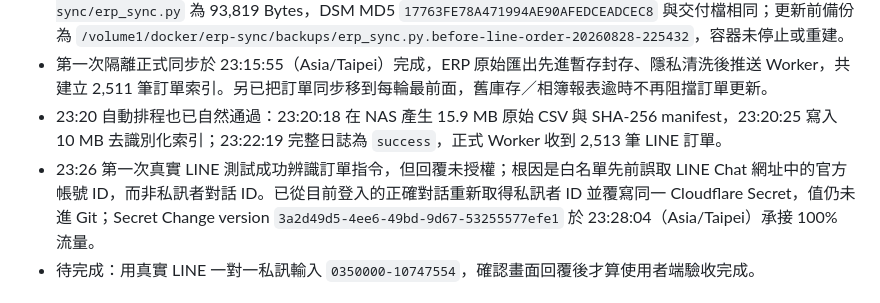
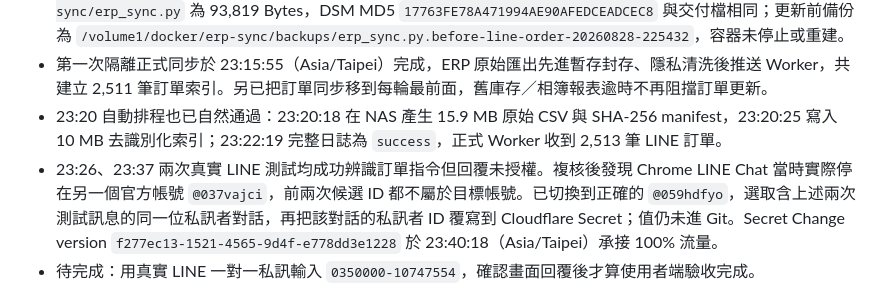
Before and after one commit to jachou123-afk/shopee-video-script-tool, a Markdown page: HANDOFF.md, the part around the change. Rendered like a GitHub page.

Commit message:
docs(line): 更正目標帳號白名單

```diff
--- a/HANDOFF.md
+++ b/HANDOFF.md
@@ -36,7 +36,7 @@ git pull --ff-only origin agent/line-schedule-handoff
 - NAS 來源已推送 `profit-analysis-cloud/main`，最新程式 commit `c7f4515`。正式 `/volume1/docker/erp-sync/erp_sync.py` 為 93,819 Bytes，DSM MD5 `17763FE78A471994AE90AFEDCEADCEC8` 與交付檔相同；更新前備份為 `/volume1/docker/erp-sync/backups/erp_sync.py.before-line-order-20260828-225432`，容器未停止或重建。
 - 第一次隔離正式同步於 23:15:55（Asia/Taipei）完成，ERP 原始匯出先進暫存封存、隱私清洗後推送 Worker，共建立 2,511 筆訂單索引。另已把訂單同步移到每輪最前面，舊庫存／相簿報表逾時不再阻擋訂單更新。
 - 23:20 自動排程也已自然通過：23:20:18 在 NAS 產生 15.9 MB 原始 CSV 與 SHA-256 manifest，23:20:25 寫入 10 MB 去識別化索引；23:22:19 完整日誌為 `success`，正式 Worker 收到 2,513 筆 LINE 訂單。
-- 23:26 第一次真實 LINE 測試成功辨識訂單指令，但回覆未授權；根因是白名單先前誤取 LINE Chat 網址中的官方帳號 ID，而非私訊者對話 ID。已從目前登入的正確對話重新取得私訊者 ID 並覆寫同一 Cloudflare Secret，值仍未進 Git；Secret Change version `3a2d49d5-4ee6-49bd-9d67-53255577efe1` 於 23:28:04（Asia/Taipei）承接 100% 流量。
+- 23:26、23:37 兩次真實 LINE 測試均成功辨識訂單指令但回覆未授權。複核後發現 Chrome LINE Chat 當時實際停在另一個官方帳號 `@037vajci`，前兩次候選 ID 都不屬於目標帳號。已切換到正確的 `@059hdfyo`，選取含上述兩次測試訊息的同一位私訊者對話，再把該對話的私訊者 ID 覆寫到 Cloudflare Secret；值仍未進 Git。Secret Change version `f277ec13-1521-4565-9d4f-e778dd3e1228` 於 23:40:18（Asia/Taipei）承接 100% 流量。
 - 待完成：用真實 LINE 一對一私訊輸入 `0350000-10747554`，確認畫面回覆後才算使用者端驗收完成。
 
 ## LINE 私訊查貨號顯示 ERP 售價（2026-08-27，已正式部署，待 LINE 私訊驗收）
```
